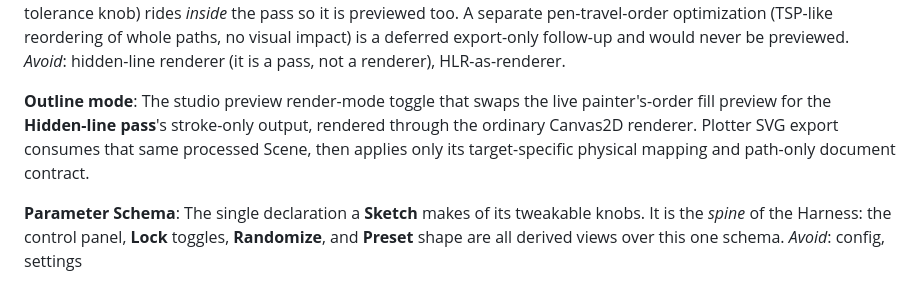
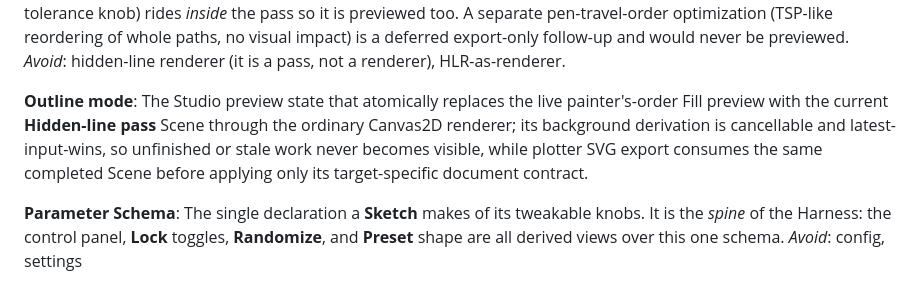
Before and after one commit to tylerdurrett/sketch-labs, a Markdown page: CONTEXT.md, the part around the change. Drawn GitHub-style.

Commit message:
docs: clarify outline mode background transition

```diff
--- a/CONTEXT.md
+++ b/CONTEXT.md
@@ -31,7 +31,7 @@ A pure `Scene → Scene` transform (_not_ a **Scene Renderer**) that removes out
 _Avoid_: hidden-line renderer (it is a pass, not a renderer), HLR-as-renderer.
 
 **Outline mode**:
-The studio preview render-mode toggle that swaps the live painter's-order fill preview for the **Hidden-line pass**'s stroke-only output, rendered through the ordinary Canvas2D renderer. Plotter SVG export consumes that same processed Scene, then applies only its target-specific physical mapping and path-only document contract.
+The Studio preview state that atomically replaces the live painter's-order Fill preview with the current **Hidden-line pass** Scene through the ordinary Canvas2D renderer; its background derivation is cancellable and latest-input-wins, so unfinished or stale work never becomes visible, while plotter SVG export consumes the same completed Scene before applying only its target-specific document contract.
 
 **Parameter Schema**:
 The single declaration a **Sketch** makes of its tweakable knobs. It is the *spine* of the Harness: the control panel, **Lock** toggles, **Randomize**, and **Preset** shape are all derived views over this one schema.
```
